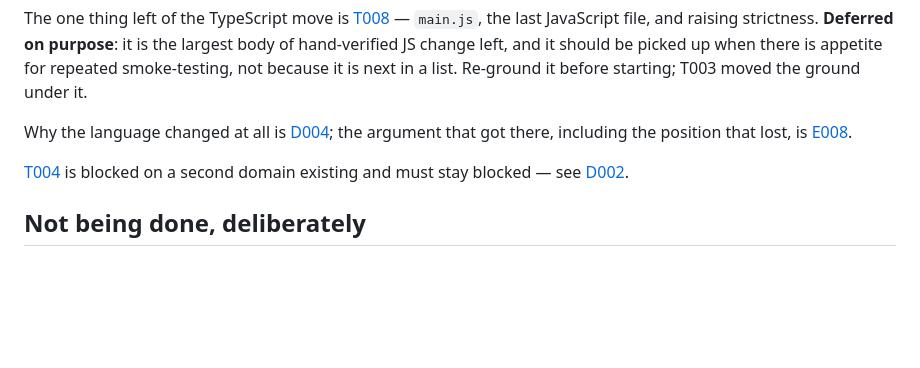
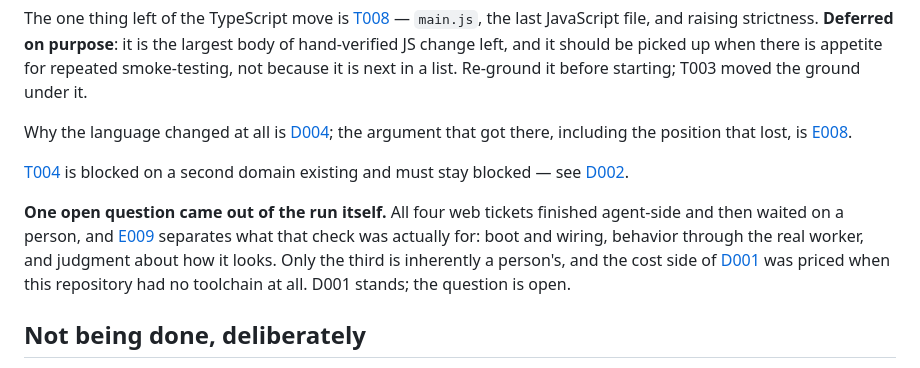
Before and after one commit to bar4488/heap-visualizer, a Markdown page: docs/now.md, the part around the change. Rendered like a GitHub page; blank space fills up the shorter version.

```diff
--- a/docs/now.md
+++ b/docs/now.md
@@ -83,6 +83,15 @@ got there, including the position that lost, is
 [T004](tickets/T004-shell-host.md) is blocked on a second domain existing and
 must stay blocked — see [D002](decisions/D002-shell-split-before-host.md).
 
+**One open question came out of the run itself.** All four web tickets finished
+agent-side and then waited on a person, and
+[E009](explorations/E009-the-hand-verification-bottleneck.md) separates what
+that check was actually for: boot and wiring, behavior through the real worker,
+and judgment about how it looks. Only the third is inherently a person's, and
+the cost side of [D001](decisions/D001-web-changes-are-hand-smoke-tested.md) was
+priced when this repository had no toolchain at all. D001 stands; the question
+is open.
+
 ## Not being done, deliberately
 
 - **F9** — JSON strings on the per-frame boundary. Reassessed and not worth it;
```
Also changed, not shown: docs/explorations/E009-the-hand-verification-bottleneck.md (added, +176 -0 lines).
